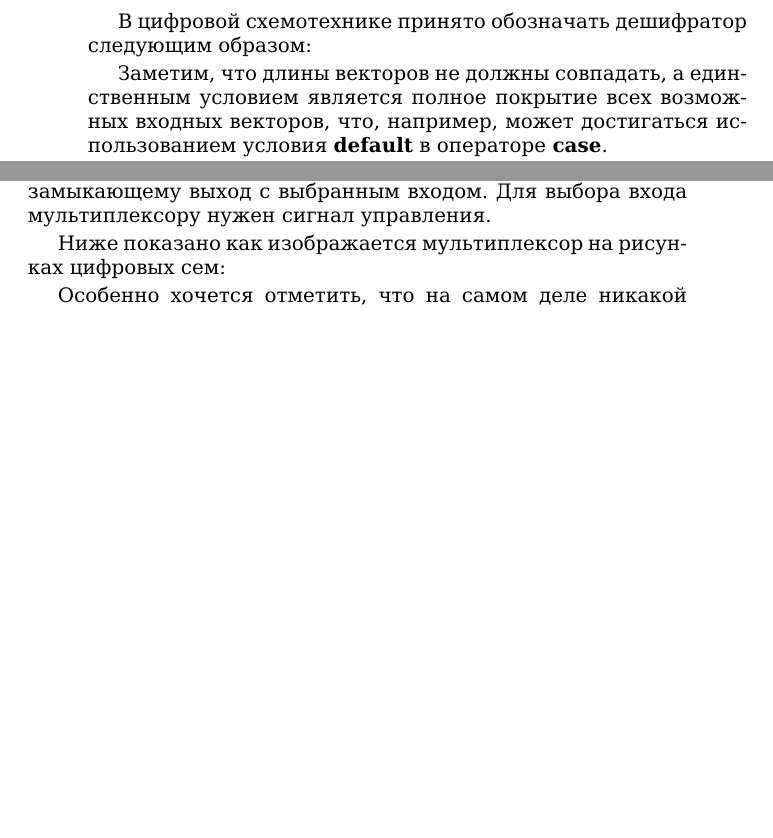
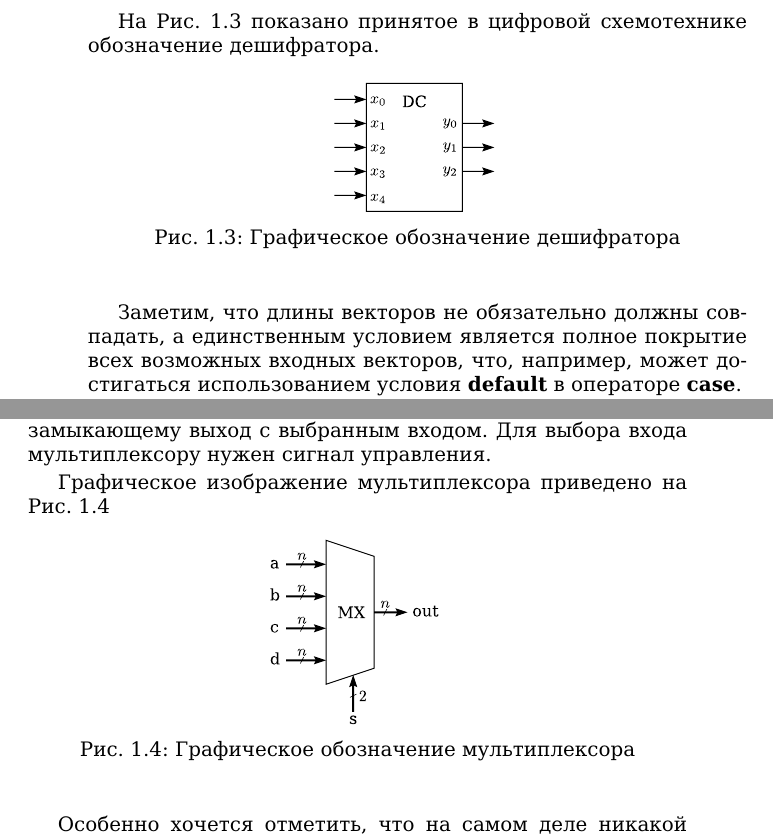
Before and after one commit to bqwer/workbook, a LaTeX document (workbook.tex): two parts of pages 11 and 12 of 12 before the commit and two parts of pages 11 and 12 of 13 after it, joined at a grey line, cut at the place of the change, the shorter picture padded with empty space. The pictures show the PDF file workbook.pdf that the author committed with the source.

Commit message:
add decoder and mux figures

```diff
--- a/workbook.tex
+++ b/workbook.tex
@@ -298,17 +298,17 @@ $1$ & $0$\\
 
 \par{Но, если мы посмотрим на только что описанную конструкцию под другим углом, мы увидим, что это описание можно трактовать следующим образом: \quotes{поставить каждому возможному входному вектору $x$ в соответствие заранее определенный выходной вектор $y$}. Такое цифровое устройство называют \emph{дешифратором}.}
 
-\par{В цифровой схемотехнике принято обозначать дешифратор следующим образом:}
+\par{На Рис. \ref{fig:decoder} показано принятое в цифровой схемотехнике обозначение дешифратора.}
 
-% \begin{figure}[H]
-% \centering
-% \def\svgwidth{\columnwidth}
-% \includesvg{pic_decoder}
-% \caption{Графическое обозначение дешифратора}
-% \end{figure}
-% \end{minipage}
+\begin{figure}[H]
+\centering
+\def\svgwidth{\columnwidth}
+\includesvg{decoder}
+\caption{Графическое обозначение дешифратора}
+\label{fig:decoder}
+\end{figure}
 
-\par{Заметим, что длины векторов не должны совпадать, а единственным условием является полное покрытие всех возможных входных векторов, что, например, может достигаться использованием условия \kword{default} в операторе \kword{case}.}
+\par{Заметим, что длины векторов не обязательно должны совпадать, а единственным условием является полное покрытие всех возможных входных векторов, что, например, может достигаться использованием условия \kword{default} в операторе \kword{case}.}
 
 \par{Дешифраторы активно применяются при разработке цифровых устройств. В большинстве цифровых устройств в явном или неявном виде можно встретить дешифратор.}
 
@@ -325,22 +325,21 @@ $1$ & $0$\\
 
 \par{Получившееся устройство называется \emph{мультиплексор}}.
 
-\par{Мультиплексор работает подобно коммутирующему ключу, замыкающему выход с выбранным входом. Для выбора входа мультиплексору нужен сигнал управления.}
+\par{Мультиплексор работает подобно коммутирующему ключу, замыкающему выход с выбранным входом. Для выбора входа мультиплексору нужен сигнал управления. }
 
 % \noindent
 % \begin{minipage}{\textwidth}
 % \setlength{\parindent}{15pt}
 % \setlength{\parskip}{0pt}
-\par{Ниже показано как изображается мультиплексор на рисунках цифровых сем:}
+\par{Графическое изображение мультиплексора приведено на Рис. \ref{fig:mux}}
 
-% \begin{figure}[H]
-% \centering
-% \def\svgwidth{\columnwidth}
-% \includesvg{pic_mux}
-% \caption{Графическое обозначение мультиплексора}
-% \end{figure}
-% \end{minipage}
-% \end{minipage}
+\begin{figure}[H]
+\centering
+\def\svgwidth{\columnwidth}
+\includesvg{mux}
+\caption{Графическое обозначение мультиплексора}
+\label{fig:mux}
+\end{figure}
 
 \par{Особенно хочется отметить, что на самом деле никакой \quotes{проверки} сигнала управления не существует и уж тем более не существует \quotes{коммутации}, ведь мультиплексор — это таблично-заданная ФАЛ. Результат выполнения этой ФАЛ выглядит так, как будто происходит \quotes{подключение} \quotes{выбранной} входной шины к выходной.}
 
```
Also changed, not shown: decoder.svg (added), mux.svg (added), workbook.pdf, workbook.tex (4 more changed lines).
